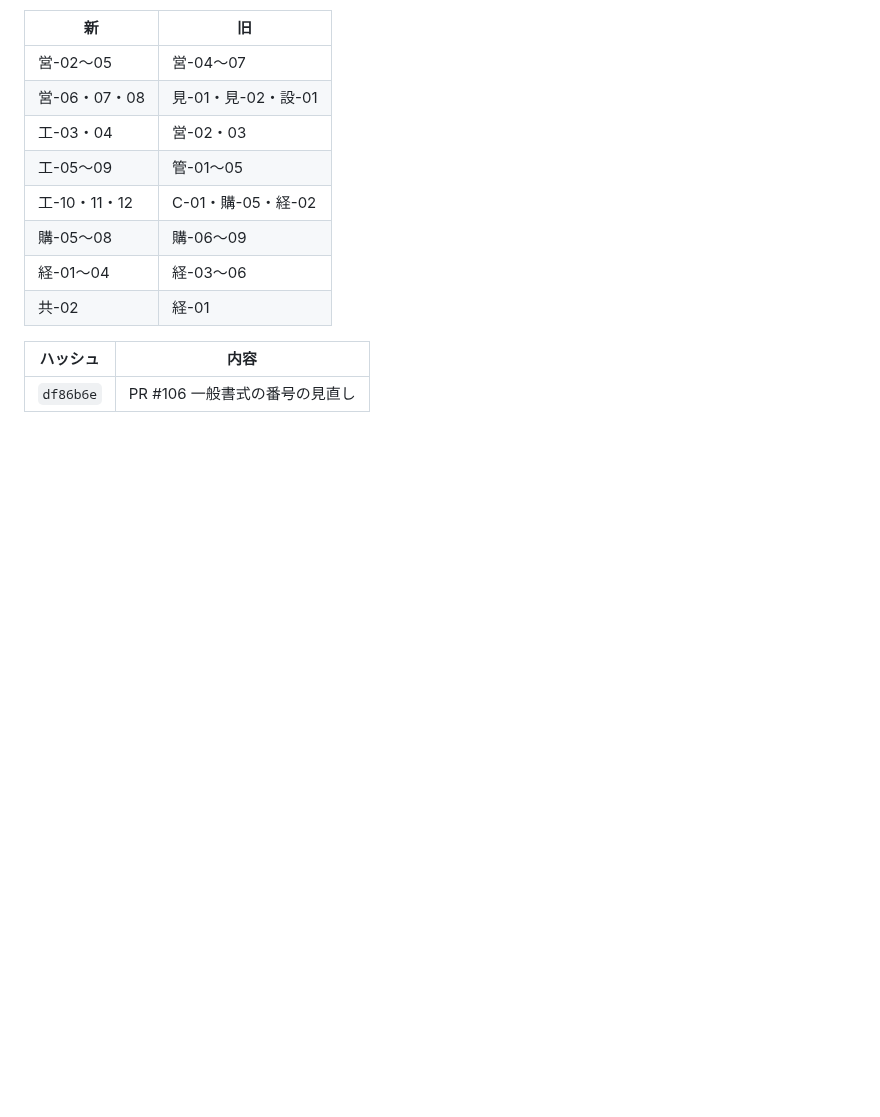
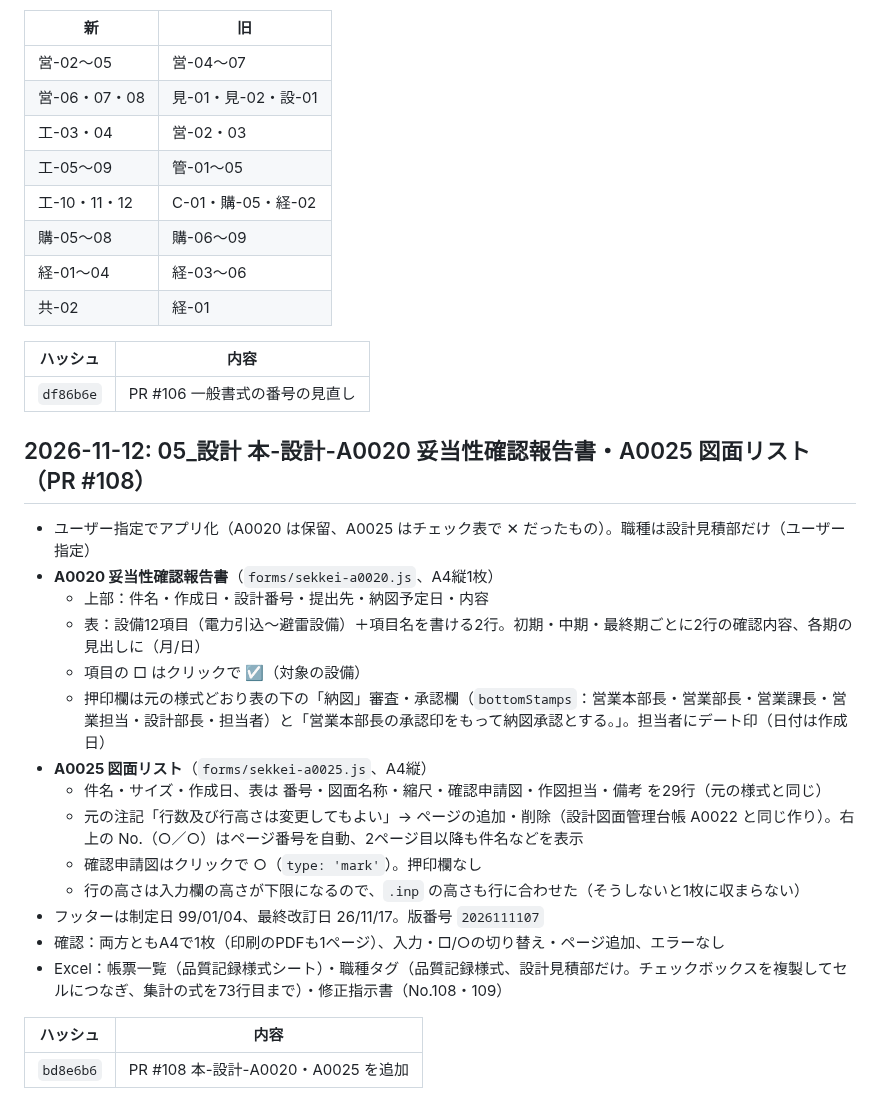
Before and after one commit to shar19-ops/shanai-shoshiki-app, a Markdown page: DEVLOG.md, the part around the change. GitHub-like rendering; blank space fills up the shorter version.

Commit message:
DEVLOG：PR #108 を記録
Co-Authored-By: Claude Opus 5.5 <noreply@anthropic.com>

```diff
--- a/DEVLOG.md
+++ b/DEVLOG.md
@@ -1249,3 +1249,24 @@ GitHubリポジトリ: https://github.com/shar19-ops/shanai-shoshiki-app （publ
 | ハッシュ | 内容 |
 |---|---|
 | `df86b6e` | PR #106 一般書式の番号の見直し |
+
+## 2026-11-12: 05_設計 本-設計-A0020 妥当性確認報告書・A0025 図面リスト（PR #108）
+
+- ユーザー指定でアプリ化（A0020 は保留、A0025 はチェック表で ✕ だったもの）。職種は設計見積部だけ（ユーザー指定）
+- **A0020 妥当性確認報告書**（`forms/sekkei-a0020.js`、A4縦1枚）
+  - 上部：件名・作成日・設計番号・提出先・納図予定日・内容
+  - 表：設備12項目（電力引込〜避雷設備）＋項目名を書ける2行。初期・中期・最終期ごとに2行の確認内容、各期の見出しに（月/日）
+  - 項目の □ はクリックで ☑（対象の設備）
+  - 押印欄は元の様式どおり表の下の「納図」審査・承認欄（`bottomStamps`：営業本部長・営業部長・営業課長・営業担当・設計部長・担当者）と「営業本部長の承認印をもって納図承認とする。」。担当者にデート印（日付は作成日）
+- **A0025 図面リスト**（`forms/sekkei-a0025.js`、A4縦）
+  - 件名・サイズ・作成日、表は 番号・図面名称・縮尺・確認申請図・作図担当・備考 を29行（元の様式と同じ）
+  - 元の注記「行数及び行高さは変更してもよい」→ ページの追加・削除（設計図面管理台帳 A0022 と同じ作り）。右上の No.（○／○）はページ番号を自動、2ページ目以降も件名などを表示
+  - 確認申請図はクリックで ○（`type: 'mark'`）。押印欄なし
+  - 行の高さは入力欄の高さが下限になるので、`.inp` の高さも行に合わせた（そうしないと1枚に収まらない）
+- フッターは制定日 99/01/04、最終改訂日 26/11/17。版番号 `2026111107`
+- 確認：両方ともA4で1枚（印刷のPDFも1ページ）、入力・□/○の切り替え・ページ追加、エラーなし
+- Excel：帳票一覧（品質記録様式シート）・職種タグ（品質記録様式、設計見積部だけ。チェックボックスを複製してセルにつなぎ、集計の式を73行目まで）・修正指示書（No.108・109）
+
+| ハッシュ | 内容 |
+|---|---|
+| `bd8e6b6` | PR #108 本-設計-A0020・A0025 を追加 |
```
